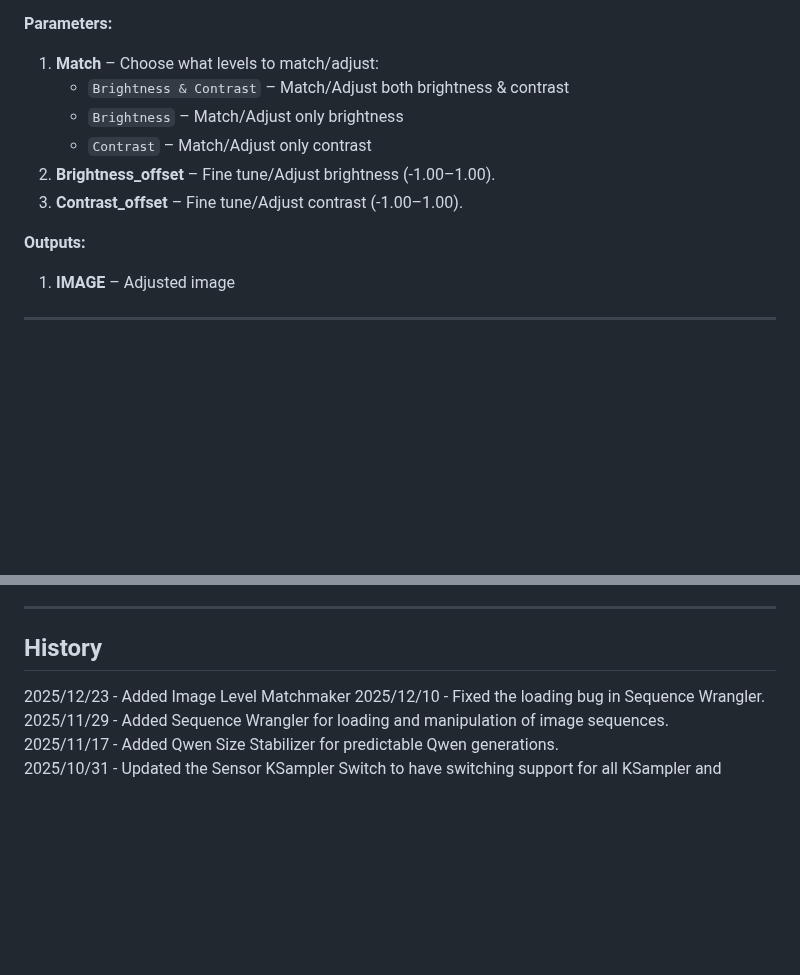
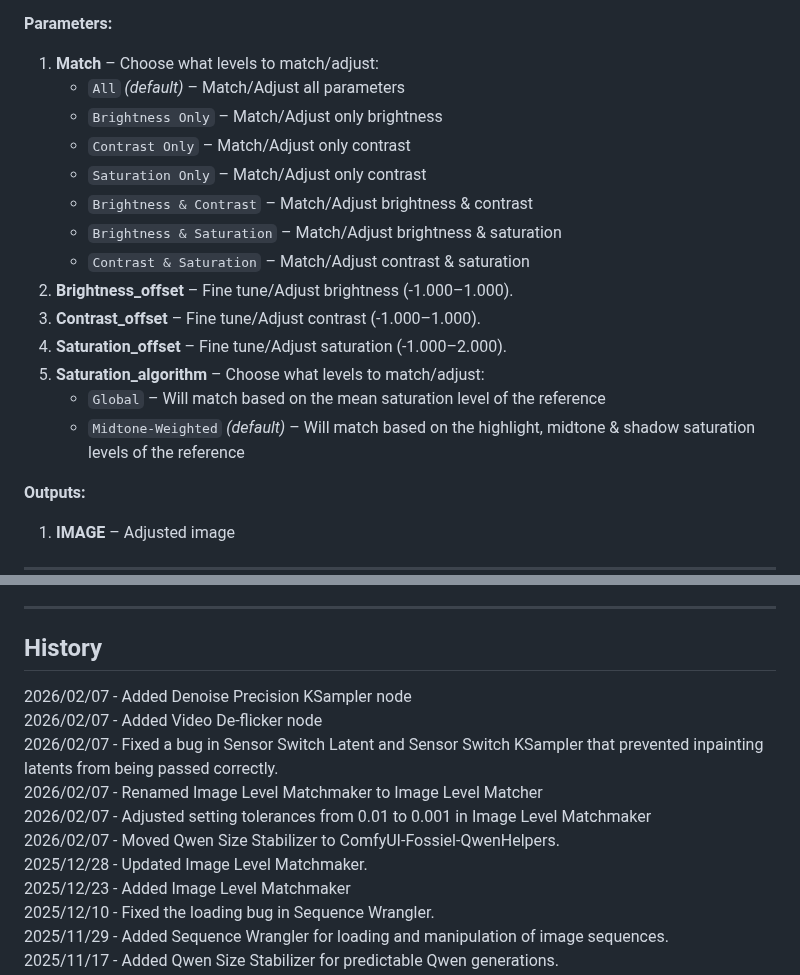
Before and after one commit to Fossiel/ComfyUI-Fossiel-QoL-Nodes, a Markdown page: README.md, 2 parts joined by grey strips. Drawn GitHub-style; blank space fills up the shorter version.

```diff
--- a/README.md
+++ b/README.md
@@ -84,11 +94,19 @@ On the surface, it's yet another brightness and contrast adjuster. However, this
 
 **Parameters:**
 1. **Match** – Choose what levels to match/adjust:
-   - `Brightness & Contrast` – Match/Adjust both brightness & contrast
-   - `Brightness` – Match/Adjust only brightness
-   - `Contrast` – Match/Adjust only contrast
-2. **Brightness_offset** – Fine tune/Adjust brightness (-1.00–1.00).
-3. **Contrast_offset** – Fine tune/Adjust contrast (-1.00–1.00).
+   - `All` *(default)* – Match/Adjust all parameters
+   - `Brightness Only` – Match/Adjust only brightness
+   - `Contrast Only` – Match/Adjust only contrast
+   - `Saturation Only` – Match/Adjust only contrast
+   - `Brightness & Contrast` – Match/Adjust brightness & contrast
+   - `Brightness & Saturation` – Match/Adjust brightness & saturation
+   - `Contrast & Saturation` – Match/Adjust contrast & saturation
+2. **Brightness_offset** – Fine tune/Adjust brightness (-1.000–1.000).
+3. **Contrast_offset** – Fine tune/Adjust contrast (-1.000–1.000).
+4. **Saturation_offset** – Fine tune/Adjust saturation (-1.000–2.000).
+5. **Saturation_algorithm** – Choose what levels to match/adjust:
+   - `Global` – Will match based on the mean saturation level of the reference
+   - `Midtone-Weighted` *(default)* – Will match based on the highlight, midtone & shadow saturation levels of the reference
 
 **Outputs:**
 1. **IMAGE** – Adjusted image
@@ -200,6 +218,13 @@ This node allows you to load and use animated WebP files, as though they were pr
 ---
 
 ## History
+2026/02/07 - Added Denoise Precision KSampler node
+2026/02/07 - Added Video De-flicker node
+2026/02/07 - Fixed a bug in Sensor Switch Latent and Sensor Switch KSampler that prevented inpainting latents from being passed correctly.
+2026/02/07 - Renamed Image Level Matchmaker to Image Level Matcher
+2026/02/07 - Adjusted setting tolerances from 0.01 to 0.001 in Image Level Matchmaker
+2026/02/07 - Moved Qwen Size Stabilizer to ComfyUI-Fossiel-QwenHelpers.
+2025/12/28 - Updated Image Level Matchmaker.
 2025/12/23 - Added Image Level Matchmaker
 2025/12/10 - Fixed the loading bug in Sequence Wrangler.
 2025/11/29 - Added Sequence Wrangler for loading and manipulation of image sequences.
```
Also changed, not shown: other parts of README.md (+14 -4 lines), images/dpks_ss.png (added), images/lvlm_ss.png (added), 5 other files.
